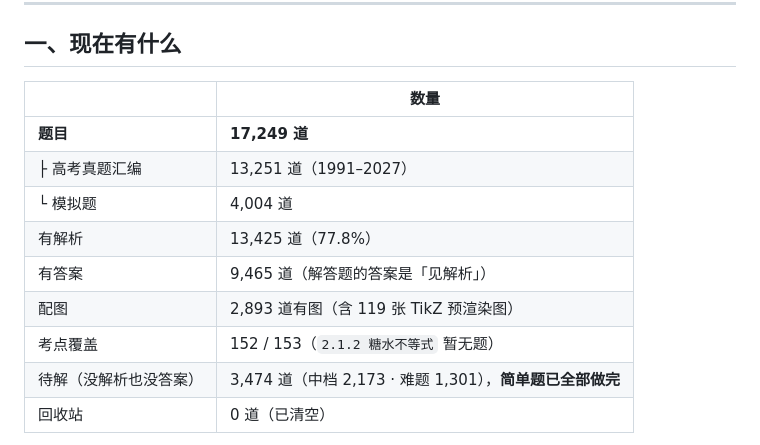
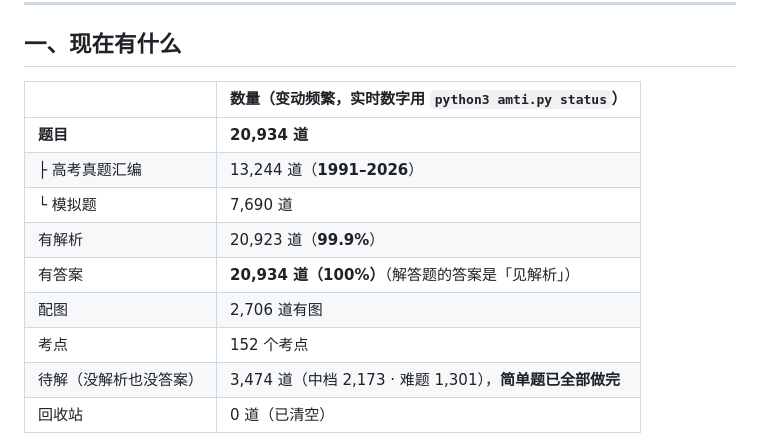
Before and after one commit to xiaoming-kun/AmTiKu, a Markdown page: README.md, the part around the change. Drawn GitHub-style.

Commit message:
README 统计表更新为真实数字：年份 1991–2026（原来写 1991–2027）、题目 20,934、解析 99.9%、答案 100%

```diff
--- a/README.md
+++ b/README.md
@@ -23,15 +23,15 @@ AmTiKu 停止          全停
 
 ## 一、现在有什么
 
-| | 数量 |
+| | 数量（变动频繁，实时数字用 `python3 amti.py status`）|
 |---|---|
-| **题目** | **17,249 道** |
-| ├ 高考真题汇编 | 13,251 道（1991–2027） |
-| └ 模拟题 | 4,004 道 |
-| 有解析 | 13,425 道（77.8%） |
-| 有答案 | 9,465 道（解答题的答案是「见解析」） |
-| 配图 | 2,893 道有图（含 119 张 TikZ 预渲染图） |
-| 考点覆盖 | 152 / 153（`2.1.2 糖水不等式` 暂无题） |
+| **题目** | **20,934 道** |
+| ├ 高考真题汇编 | 13,244 道（**1991–2026**） |
+| └ 模拟题 | 7,690 道 |
+| 有解析 | 20,923 道（**99.9%**） |
+| 有答案 | **20,934 道（100%）**（解答题的答案是「见解析」） |
+| 配图 | 2,706 道有图 |
+| 考点 | 152 个考点 |
 | 待解（没解析也没答案） | 3,474 道（中档 2,173 · 难题 1,301），**简单题已全部做完** |
 | 回收站 | 0 道（已清空） |
 
```
